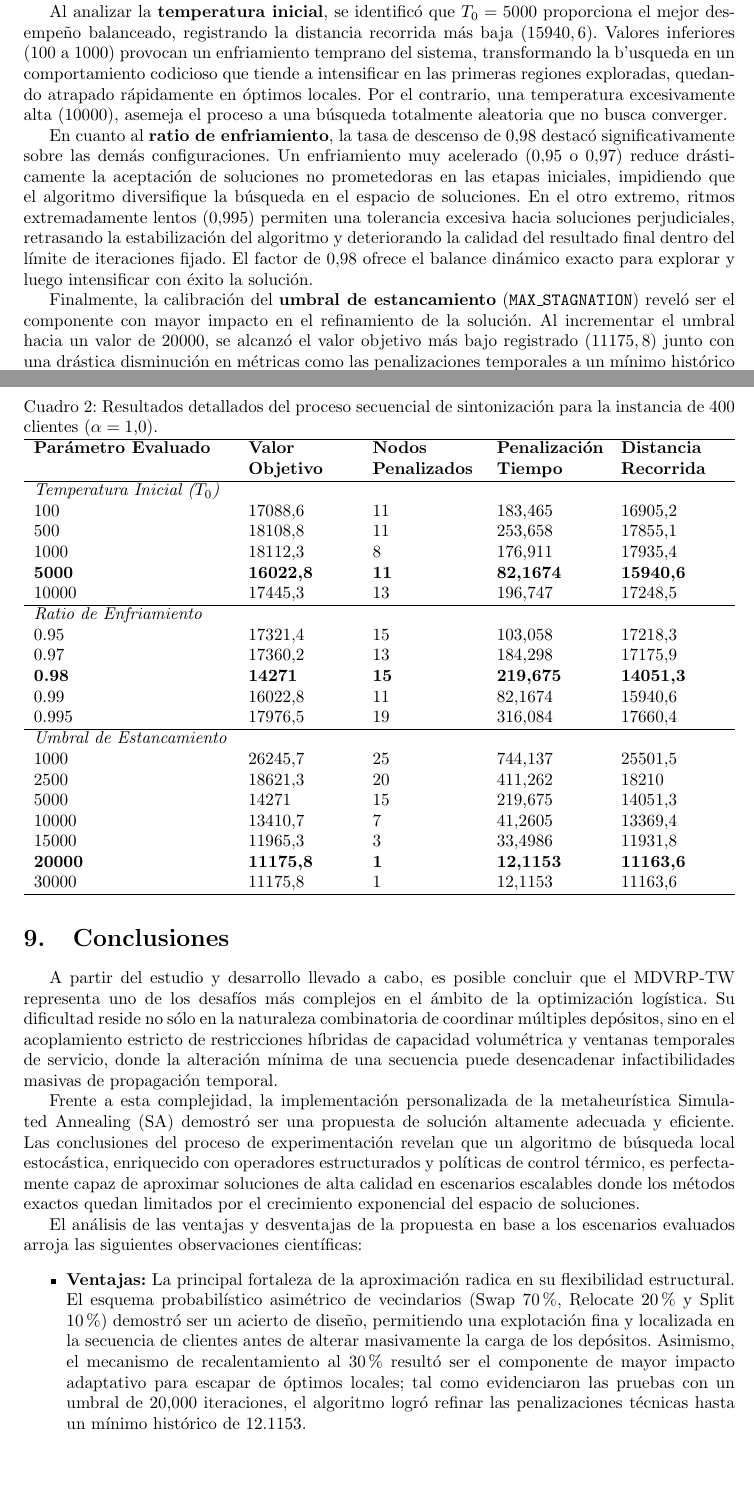
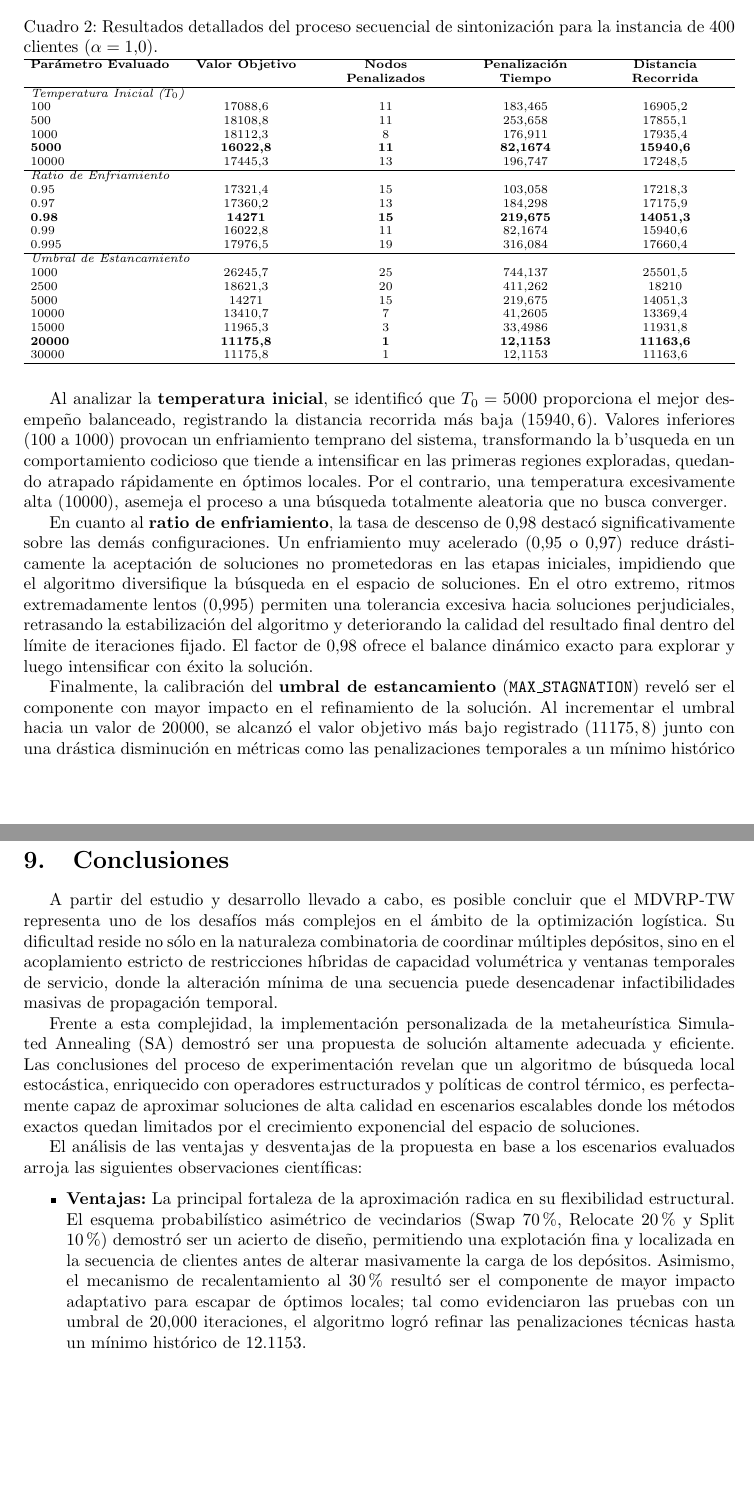
Before and after one commit to retamalesj/MDVRPTW-SA, a LaTeX paper (informe2/RetamalesP202173650.tex): two parts of pages 13 and 14 of 17, joined at a grey line, cut so that both start at the same text, the shorter picture padded with empty space. Compiled offline with pdfLaTeX.

Commit message:
feat: optimizar columnas

```diff
--- a/informe2/RetamalesP202173650.tex
+++ b/informe2/RetamalesP202173650.tex
@@ -635,36 +639,31 @@ Sin embargo, a medida que la complejidad escala hacia las instancias mediana y g
 \subsection{Calibración del Esquema de Enfriamiento y Mecanismo de Estancamiento}
 Tomando como base la instancia mediana de 400 clientes con un valor fijo de $\alpha = 1.0$, se procedió a aislar el impacto de la temperatura inicial ($T_0$), la tasa de enfriamiento (\texttt{COOLING\_RATE}) y el umbral de estancamiento (\texttt{MAX\_STAGNATION}). Los resultados de estas tres fases consecutivas se consolidan en la Cuadro~\ref{tab:calibracion_sa}.
 
-{
-\sloppy
 \begin{table}[htbp]
 \centering
 \caption{Resultados detallados del proceso secuencial de sintonización para la instancia de 400 clientes ($\alpha=1.0$).}
 \label{tab:calibracion_sa}
+\scriptsize
+\setlength{\tabcolsep}{4pt}
 
-\begin{tabularx}{\textwidth}{
-l
->{\raggedright\arraybackslash}X
->{\raggedright\arraybackslash}X
->{\raggedright\arraybackslash}X
->{\raggedright\arraybackslash}X
->{\raggedright\arraybackslash}X
-}
+\newcolumntype{C}{>{\centering\arraybackslash}X}
+
+\begin{tabularx}{\textwidth}{l CCCC}
 \hline
 \textbf{Parámetro Evaluado} & \textbf{Valor Objetivo} & \textbf{Nodos Penalizados} & \textbf{Penalización Tiempo} & \textbf{Distancia Recorrida} \\ \hline
-\textit{Temperatura Inicial ($T_0$)} & & & & \\
+\multicolumn{5}{l}{\textit{Temperatura Inicial ($T_0$)}} \\
 100   & 17088,6 & 11 & 183,465 & 16905,2 \\
 500   & 18108,8 & 11 & 253,658 & 17855,1 \\
 1000  & 18112,3 & 8  & 176,911 & 17935,4 \\
 \textbf{5000}  & \textbf{16022,8} & \textbf{11} & \textbf{82,1674}  & \textbf{15940,6} \\
 10000 & 17445,3 & 13 & 196,747 & 17248,5 \\ \hline
-\textit{Ratio de Enfriamiento} & & & & \\
+\multicolumn{5}{l}{\textit{Ratio de Enfriamiento}} \\
 0.95  & 17321,4 & 15 & 103,058 & 17218,3 \\
 0.97  & 17360,2 & 13 & 184,298 & 17175,9 \\
 \textbf{0.98}  & \textbf{14271}   & \textbf{15} & \textbf{219,675}  & \textbf{14051,3} \\
 0.99  & 16022,8 & 11 & 82,1674  & 15940,6 \\
 0.995 & 17976,5 & 19 & 316,084  & 17660,4 \\ \hline
-\textit{Umbral de Estancamiento} & & & & \\
+\multicolumn{5}{l}{\textit{Umbral de Estancamiento}} \\
 1000  & 26245,7 & 25 & 744,137 & 25501,5 \\
 2500  & 18621,3 & 20 & 411,262 & 18210   \\
 5000  & 14271   & 15 & 219,675 & 14051,3 \\
```
Also changed, not shown: informe2/RetamalesP202173650.pdf, informe2/RetamalesP202173650.tex (5 more changed lines).
